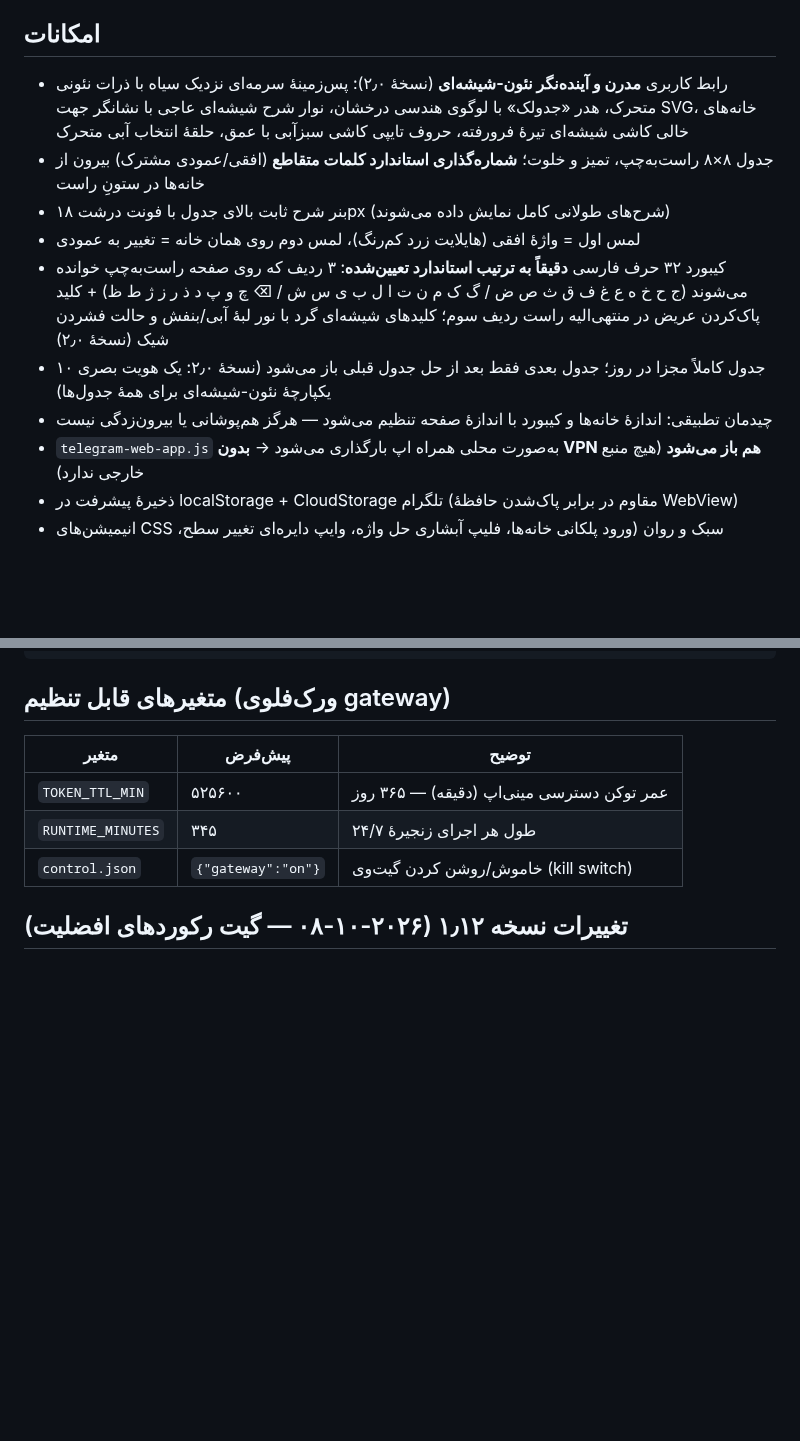
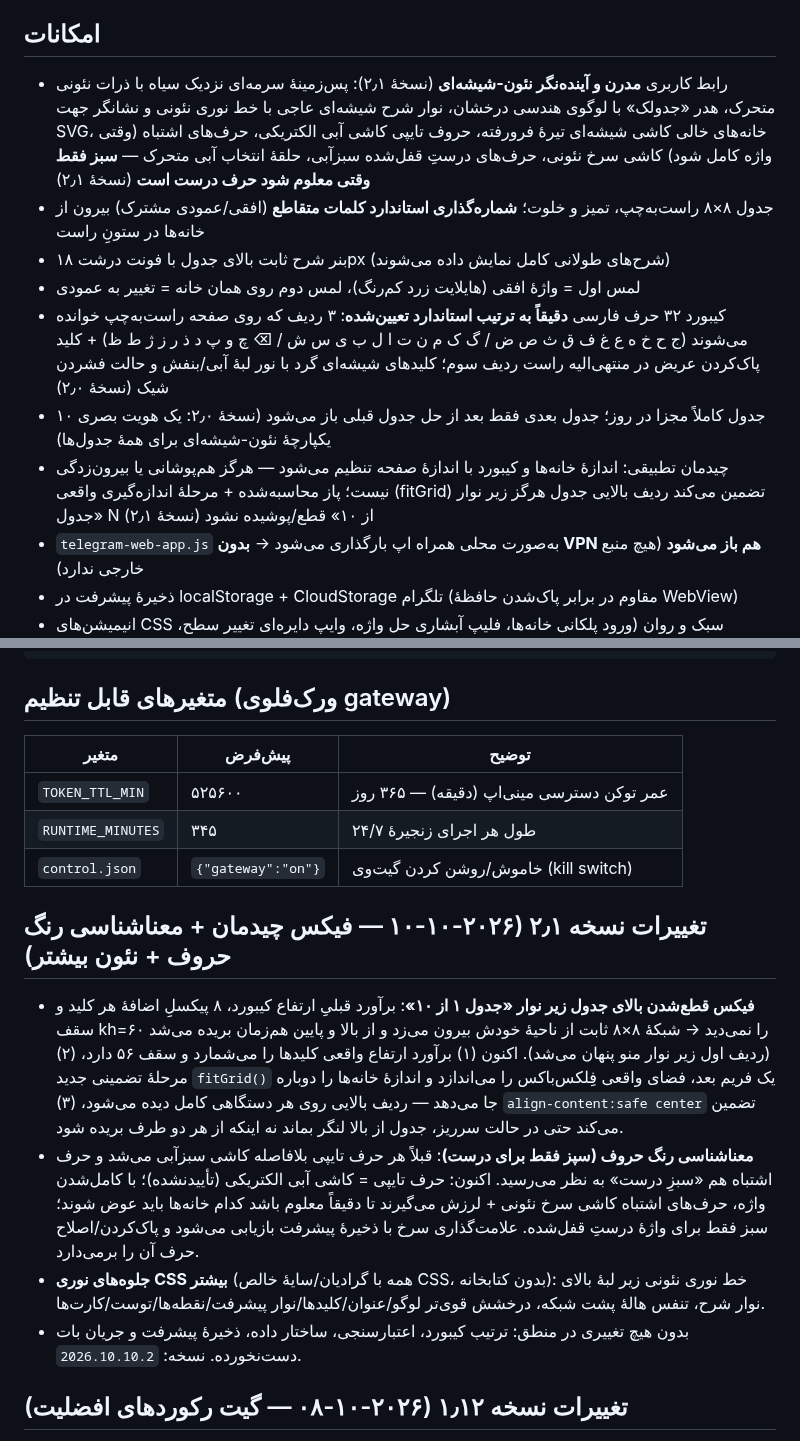
Before and after one commit to prauofi21-svg/jadvalak, a Markdown page: README.md, 2 parts joined by grey strips. Rendered like a GitHub page; blank space fills up the shorter version.

Commit message:
fix v2.1: grid top no longer clipped under status bar (true keycap height budget + fitGrid measured guarantee + safe center); letter color semantics (typed=blue, wrong=red on filled word, green=locked only); stronger neon glows - keyboard layout & all game logic untouched; v2026.10.10.2

```diff
--- a/README.md
+++ b/README.md
@@ -5,13 +5,13 @@
 
 ## امکانات
 
-- رابط کاربری **مدرن و آینده‌نگر نئون-شیشه‌ای** (نسخهٔ ۲٫۰): پس‌زمینهٔ سرمه‌ای نزدیک سیاه با ذرات نئونی متحرک، هدر «جدولک» با لوگوی هندسی درخشان، نوار شرح شیشه‌ای عاجی با نشانگر جهت SVG، خانه‌های خالی کاشی شیشه‌ای تیرهٔ فرورفته، حروف تایپی کاشی سبزآبی با عمق، حلقهٔ انتخاب آبی متحرک
+- رابط کاربری **مدرن و آینده‌نگر نئون-شیشه‌ای** (نسخهٔ ۲٫۱): پس‌زمینهٔ سرمه‌ای نزدیک سیاه با ذرات نئونی متحرک، هدر «جدولک» با لوگوی هندسی درخشان، نوار شرح شیشه‌ای عاجی با خط نوری نئونی و نشانگر جهت SVG، خانه‌های خالی کاشی شیشه‌ای تیرهٔ فرورفته، حروف تایپی کاشی آبی الکتریکی، حرف‌های اشتباه (وقتی واژه کامل شود) کاشی سرخ نئونی، حرف‌های درستِ قفل‌شده سبزآبی، حلقهٔ انتخاب آبی متحرک — **سبز فقط وقتی معلوم شود حرف درست است** (نسخهٔ ۲٫۱)
 - جدول ۸×۸ راست‌به‌چپ، تمیز و خلوت؛ **شماره‌گذاری استاندارد کلمات متقاطع** (افقی/عمودی مشترک) بیرون از خانه‌ها در ستونِ راست
 - بنر شرح ثابت بالای جدول با فونت درشت ۱۸px (شرح‌های طولانی کامل نمایش داده می‌شوند)
 - لمس اول = واژهٔ افقی (هایلایت زرد کم‌رنگ)، لمس دوم روی همان خانه = تغییر به عمودی
 - کیبورد ۳۲ حرف فارسی **دقیقاً به ترتیب استاندارد تعیین‌شده**: ۳ ردیف که روی صفحه راست‌به‌چپ خوانده می‌شوند (ج ح خ ه ع غ ف ق ث ص ض / گ ک م ن ت ا ل ب ی س ش / ⌫ چ و پ د ذ ر ز ژ ط ظ) + کلید پاک‌کردن عریض در منتهی‌الیه راست ردیف سوم؛ کلیدهای شیشه‌ای گرد با نور لبهٔ آبی/بنفش و حالت فشردن شیک (نسخهٔ ۲٫۰)
 - ۱۰ جدول کاملاً مجزا در روز؛ جدول بعدی فقط بعد از حل جدول قبلی باز می‌شود (نسخهٔ ۲٫۰: یک هویت بصری یکپارچهٔ نئون-شیشه‌ای برای همهٔ جدول‌ها)
-- چیدمان تطبیقی: اندازهٔ خانه‌ها و کیبورد با اندازهٔ صفحه تنظیم می‌شود — هرگز هم‌پوشانی یا بیرون‌زدگی نیست
+- چیدمان تطبیقی: اندازهٔ خانه‌ها و کیبورد با اندازهٔ صفحه تنظیم می‌شود — هرگز هم‌پوشانی یا بیرون‌زدگی نیست؛ پاز محاسبه‌شده + مرحلهٔ اندازه‌گیری واقعی (fitGrid) تضمین می‌کند ردیف بالایی جدول هرگز زیر نوار «جدول N از ۱۰» قطع/پوشیده نشود (نسخهٔ ۲٫۱)
 - `telegram-web-app.js` به‌صورت محلی همراه اپ بارگذاری می‌شود → **بدون VPN هم باز می‌شود** (هیچ منبع خارجی ندارد)
 - ذخیرهٔ پیشرفت در localStorage + CloudStorage تلگرام (مقاوم در برابر پاک‌شدن حافظهٔ WebView)
 - انیمیشن‌های CSS سبک و روان (ورود پلکانی خانه‌ها، فلیپ آبشاری حل واژه، وایپ دایره‌ای تغییر سطح، کانفتی)؛ بدون هیچ تصویر خارجی
@@ -83,6 +83,13 @@ python3 generate_puzzles.py --selftest --date ...  # خط تولید آفلای
 | `TOKEN_TTL_MIN` | ۵۲۵۶۰۰ | عمر توکن دسترسی مینی‌اپ (دقیقه) — ۳۶۵ روز |
 | `RUNTIME_MINUTES` | ۳۴۵ | طول هر اجرای زنجیرهٔ ۲۴/۷ |
 | `control.json` | `{"gateway":"on"}` | خاموش/روشن کردن گیت‌وی (kill switch) |
+
+## تغییرات نسخه ۲٫۱ (۲۰۲۶-۱۰-۱۰ — فیکس چیدمان + معناشناسی رنگ حروف + نئون بیشتر)
+
+- **فیکس قطع‌شدن بالای جدول زیر نوار «جدول ۱ از ۱۰»**: برآورد قبلیِ ارتفاع کیبورد، ۸ پیکسلِ اضافهٔ هر کلید و سقف kh=۶۰ را نمی‌دید → شبکهٔ ۸×۸ ثابت از ناحیهٔ خودش بیرون می‌زد و از بالا و پایین هم‌زمان بریده می‌شد (ردیف اول زیر نوار منو پنهان می‌شد). اکنون (۱) برآورد ارتفاع واقعی کلیدها را می‌شمارد و سقف ۵۶ دارد، (۲) مرحلهٔ تضمینی جدید `fitGrid()` یک فریم بعد، فضای واقعی فِلکس‌باکس را می‌اندازد و اندازهٔ خانه‌ها را دوباره جا می‌دهد — ردیف بالایی روی هر دستگاهی کامل دیده می‌شود، (۳) `align-content:safe center` تضمین می‌کند حتی در حالت سرریز، جدول از بالا لنگر بماند نه اینکه از هر دو طرف بریده شود.
+- **معناشناسی رنگ حروف (سپز فقط برای درست)**: قبلاً هر حرف تایپی بلافاصله کاشی سبزآبی می‌شد و حرف اشتباه هم «سبزِ درست» به نظر می‌رسید. اکنون: حرف تایپی = کاشی آبی الکتریکی (تأییدنشده)؛ با کامل‌شدن واژه، حرف‌های اشتباه کاشی سرخ نئونی + لرزش می‌گیرند تا دقیقاً معلوم باشد کدام خانه‌ها باید عوض شوند؛ سبز فقط برای واژهٔ درستِ قفل‌شده. علامت‌گذاری سرخ با ذخیرهٔ پیشرفت بازیابی می‌شود و پاک‌کردن/اصلاح حرف آن را برمی‌دارد.
+- **جلوه‌های نوری CSS بیشتر** (همه با گرادیان/سایهٔ خالص CSS، بدون کتابخانه): خط نوری نئونی زیر لبهٔ بالای نوار شرح، تنفس هالهٔ پشت شبکه، درخشش قوی‌تر لوگو/عنوان/کلیدها/نوار پیشرفت/نقطه‌ها/توست/کارت‌ها.
+- بدون هیچ تغییری در منطق: ترتیب کیبورد، اعتبارسنجی، ساختار داده، ذخیرهٔ پیشرفت و جریان بات دست‌نخورده. نسخه: `2026.10.10.2`.
 
 ## تغییرات نسخه ۱٫۱۲ (۲۰۲۶-۱۰-۰۸ — گیت رکوردهای افضلیت)
 
```
